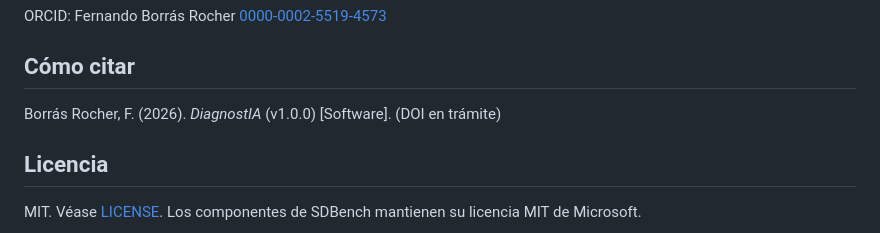
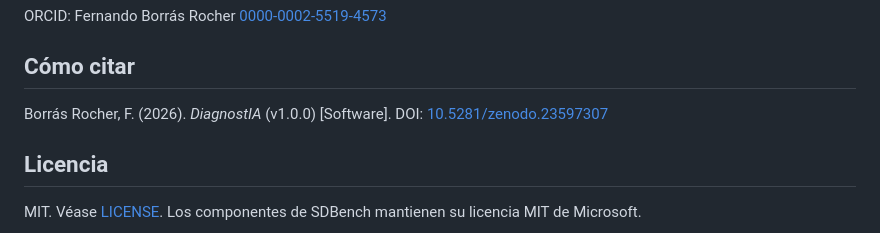
Before and after one commit to fborrasumh/diagnostia, a Markdown page: README.md, the part around one of its changes. Drawn GitHub-style.

Commit message:
README: DOI de Zenodo

```diff
--- a/README.md
+++ b/README.md
@@ -53,7 +55,7 @@ ORCID: Fernando Borrás Rocher [0000-0002-5519-4573](https://orcid.org/0000-0002
 
 ## Cómo citar
 
-Borrás Rocher, F. (2026). *DiagnostIA* (v1.0.0) [Software]. (DOI en trámite)
+Borrás Rocher, F. (2026). *DiagnostIA* (v1.0.0) [Software]. DOI: [10.5281/zenodo.23597307](https://doi.org/10.5281/zenodo.23597307)
 
 ## Licencia
 
```
Also changed, not shown: other parts of README.md (+2 -0 lines).
